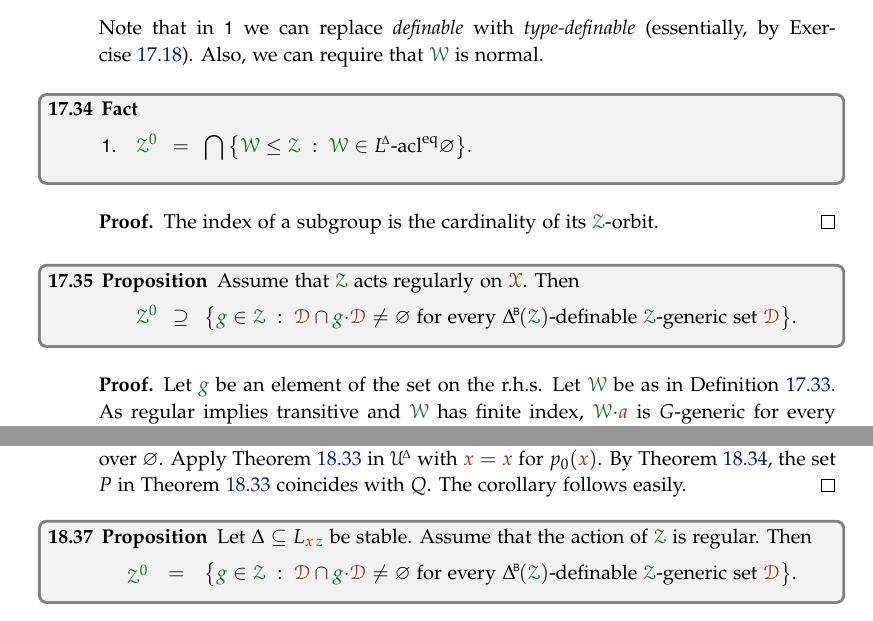
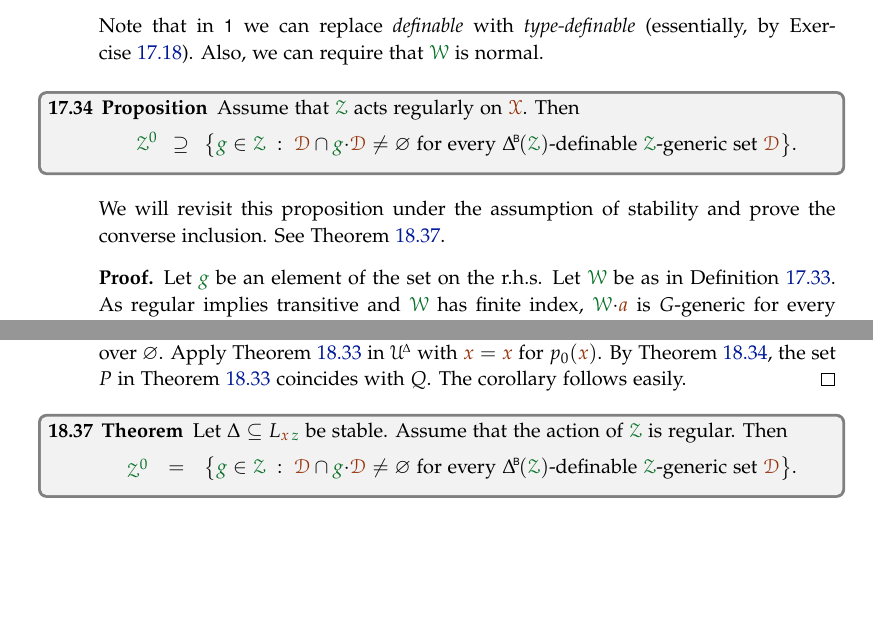
Before and after one commit to domenicozambella/creche, a LaTeX thesis (creche.tex, which reads actions.tex): two parts of pages 150 and 164 of 170, joined at a grey line, cut so that both start at the same text, the shorter picture padded with empty space. The pictures show the PDF file PDF/creche.pdf that the author committed with the source.

Commit message:
commentato Z00

```diff
--- a/actions.tex
+++ b/actions.tex
@@ -793,5 +793,5 @@ Also, we can require that $\grW$ is normal.
 
 % Recall that \emph{$\bdd A$\/} for the set of type-definable sets with bounded orbit over $A$, equivalently, invariant over $\Autf A$.
 
-\begin{fact}\noindent\vspace*{0.1ex}
+% \begin{fact}\noindent\vspace*{0.1ex}
 
@@ -799,12 +799,12 @@ Also, we can require that $\grW$ is normal.
 
-  % \ceq{\ssf2.\hfill{\gr\Z^{00}}}{=}{\bigcap\big\{\grW\le\grZ\ :\ \grW\in\LDelta\textrm{-}\bdd\varnothing\big\}}.
+%   \ceq{\ssf2.\hfill{\gr\Z^{00}}}{=}{\bigcap\big\{\grW\le\grZ\ :\ \grW\in\LDelta\textrm{-}\bdd\varnothing\big\}}.
 
-\end{fact}
+% \end{fact}
 
-\begin{proof}
-  The index of a subgroup is the cardinality of its $\grZ$-orbit.
-  % By Remark~\ref{rem_H} the $\grZ$-orbit of an $\LDelta(\grZ)$-type-definable set coincides with its $G$-orbit.
-\end{proof}
+% \begin{proof}
+%   The index of a subgroup is the cardinality of its $\grZ$-orbit.
+%   By Remark~\ref{rem_H} the $\grZ$-orbit of an $\LDelta(\grZ)$-type-definable set coincides with its $G$-orbit.
+% \end{proof}
 
 \begin{proposition}\label{prop_Z0_inclusione}
   Assume that $\grZ$ acts regularly on $\mrX$.
@@ -820,6 +820,9 @@ Also, we can require that $\grW$ is normal.
 
 % Note incidentally that when $\gamma_{\gr\Z^0}({\mr x})$ is consistent then also the converse inclusion holds.
 % In fact, from Proposition~\ref{prop_Ggeneric_Hpersistent} we infer that $\grZ$-generic sets are $\gr\Z^0$-persistent.
+
+We will revisit this proposition under the assumption of stability and prove the converse inclusion.
+See Theorem~\ref{thm_Z0_stable}.\vspace*{-0.5\baselineskip}
 
 \begin{proof}
   Let ${\gr g}$ be an element of the set on the r.h.s.
```
Also changed, not shown: stability.tex (+2 -2 lines), PDF/creche.pdf, actions.tex (2 more changed lines).
